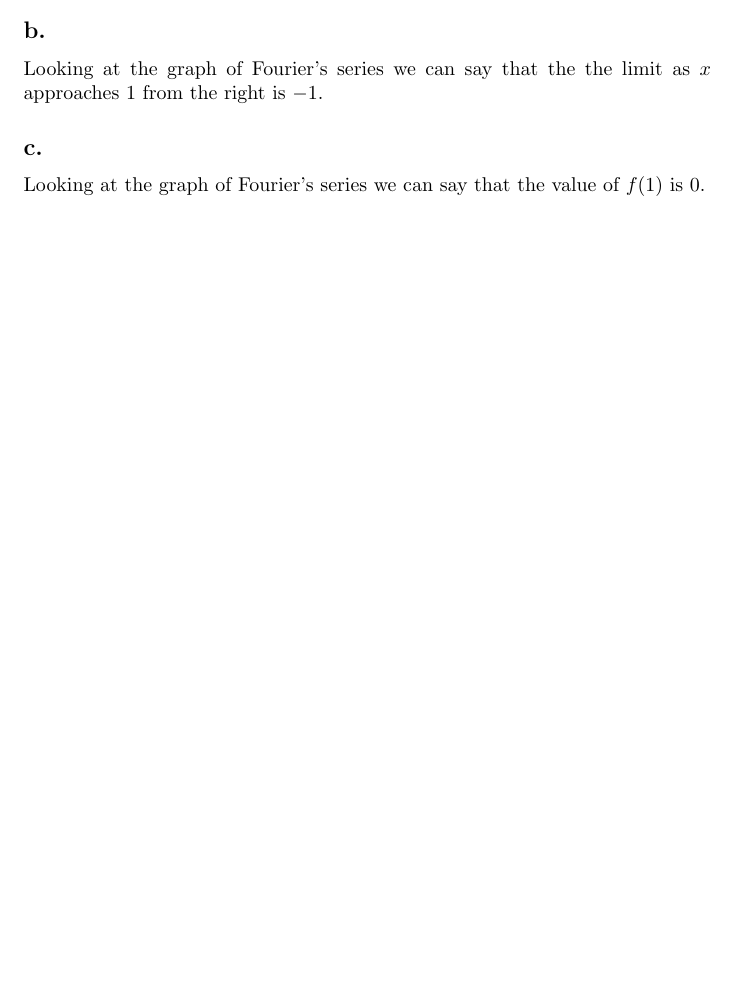
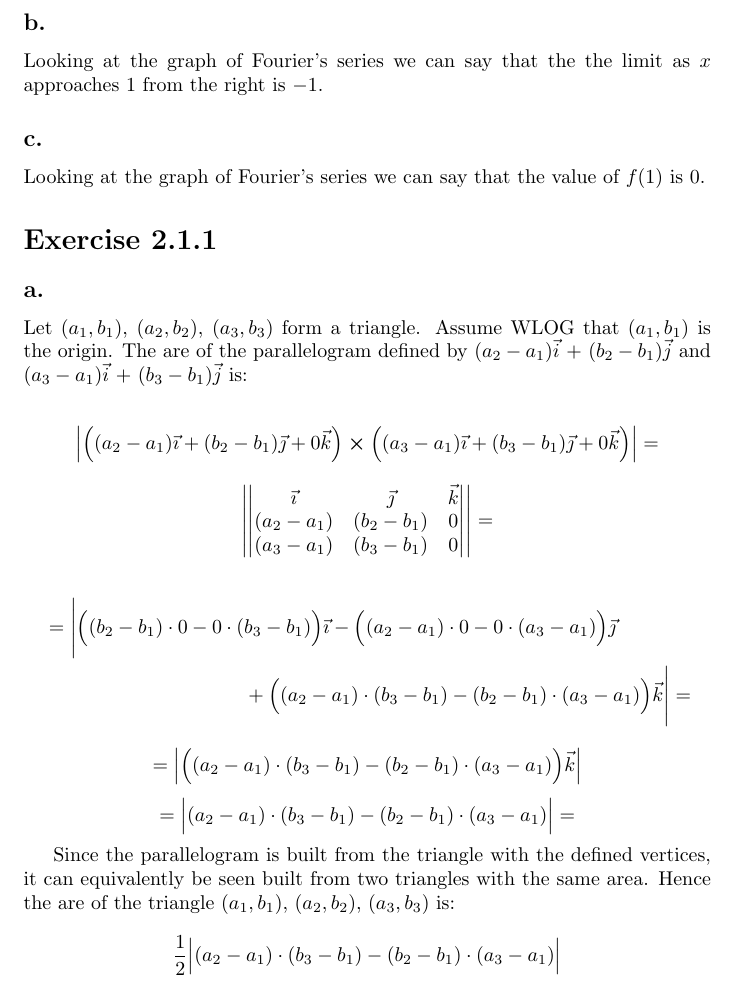
Before and after one commit to kjura/maths, a LaTeX problem sheet (radical_approach_to_analysis/Chapter1/Exercises/bressoud_radical_chapter_one.tex): part of page 3 of 3, cut so that both start at the same text, the shorter picture padded with empty space. Compiled offline with pdfLaTeX.

Commit message:
bressoud_radical_analysis: finish Chapter 2 Exercise 2.1.1

```diff
--- a/radical_approach_to_analysis/Chapter1/Exercises/bressoud_radical_chapter_one.tex
+++ b/radical_approach_to_analysis/Chapter1/Exercises/bressoud_radical_chapter_one.tex
@@ -203,4 +201,46 @@ Looking at the graph of Fourier's series we can say that the the limit as
 Looking at the graph of Fourier's series we can say that the value of \(f(1)\)
 is \(0\).
 
+
+\section*{Exercise 2.1.1}
+
+\subsection*{a.}
+
+Let \((a_{1}, b_{1})\), \((a_{2}, b_{2})\), \((a_{3}, b_{3})\) form a triangle. Assume WLOG that \((a_{1}, b_{1})\) is the origin.
+The are of the parallelogram defined by \((a_{2} - a_{1})\vec{i}\) + \((b_{2} - b_{1})\vec{j}\) and
+\((a_{3} - a_{1})\vec{i}\) + \((b_{3} - b_{1})\vec{j}\) is:
+
+\begin{equation*}
+    \Big|\Big((a_{2} - a_{1})\vec{\imath} + (b_{2} - b_{1})\vec{\jmath} + 0\vec{k}\Big) \cross \Big((a_{3} - a_{1})\vec{\imath} + (b_{3} - b_{1})\vec{\jmath} + 0\vec{k}\Big)\Big| =
+\end{equation*}
+\begin{equation*}
+    \abs{
+\begin{vmatrix}
+    \vec{\imath} & \vec{\jmath} & \vec{k} \\
+    (a_{2} - a_{1}) & (b_{2} - b_{1}) & 0 \\
+    (a_{3} - a_{1}) & (b_{3} - b_{1}) & 0
+\end{vmatrix}
+    }
+    =
+\end{equation*}
+\begin{multline*}
+        = \Bigg|\Big( (b_{2} - b_{1}) \cdot 0 - 0 \cdot (b_{3} - b_{1}) \Big)\vec{\imath} - \Big( (a_{2} - a_{1}) \cdot 0 - 0 \cdot (a_{3} - a_{1}) \Big)\vec{\jmath} \\
+        + \Big( (a_{2} - a_{1}) \cdot (b_{3} - b_{1}) - (b_{2} - b_{1}) \cdot (a_{3} - a_{1}) \Big)\vec{k}\Bigg| =
+\end{multline*}
+\begin{equation*}
+    = \abs{\Big( (a_{2} - a_{1}) \cdot (b_{3} - b_{1}) - (b_{2} - b_{1}) \cdot (a_{3} - a_{1}) \Big)\vec{k}}
+\end{equation*}
+\begin{equation*}
+    = \Big| (a_{2} - a_{1}) \cdot (b_{3} - b_{1}) - (b_{2} - b_{1}) \cdot (a_{3} - a_{1})\Big| =
+\end{equation*}
+
+
+Since the parallelogram is built from the triangle with the defined vertices, it can equivalently be seen built from two
+triangles with the same area. Hence the are of the triangle \((a_{1}, b_{1})\), \((a_{2}, b_{2})\), \((a_{3}, b_{3})\) is:
+
+\begin{equation*}
+    \frac{1}{2} \Big| (a_{2} - a_{1}) \cdot (b_{3} - b_{1}) - (b_{2} - b_{1}) \cdot (a_{3} - a_{1})\Big|
+\end{equation*}
+
+
 \end{document}
```
Also changed, not shown: radical_approach_to_analysis/Chapter1/Exercises/bressoud_radical_chapter_one.tex (2 more changed lines).
